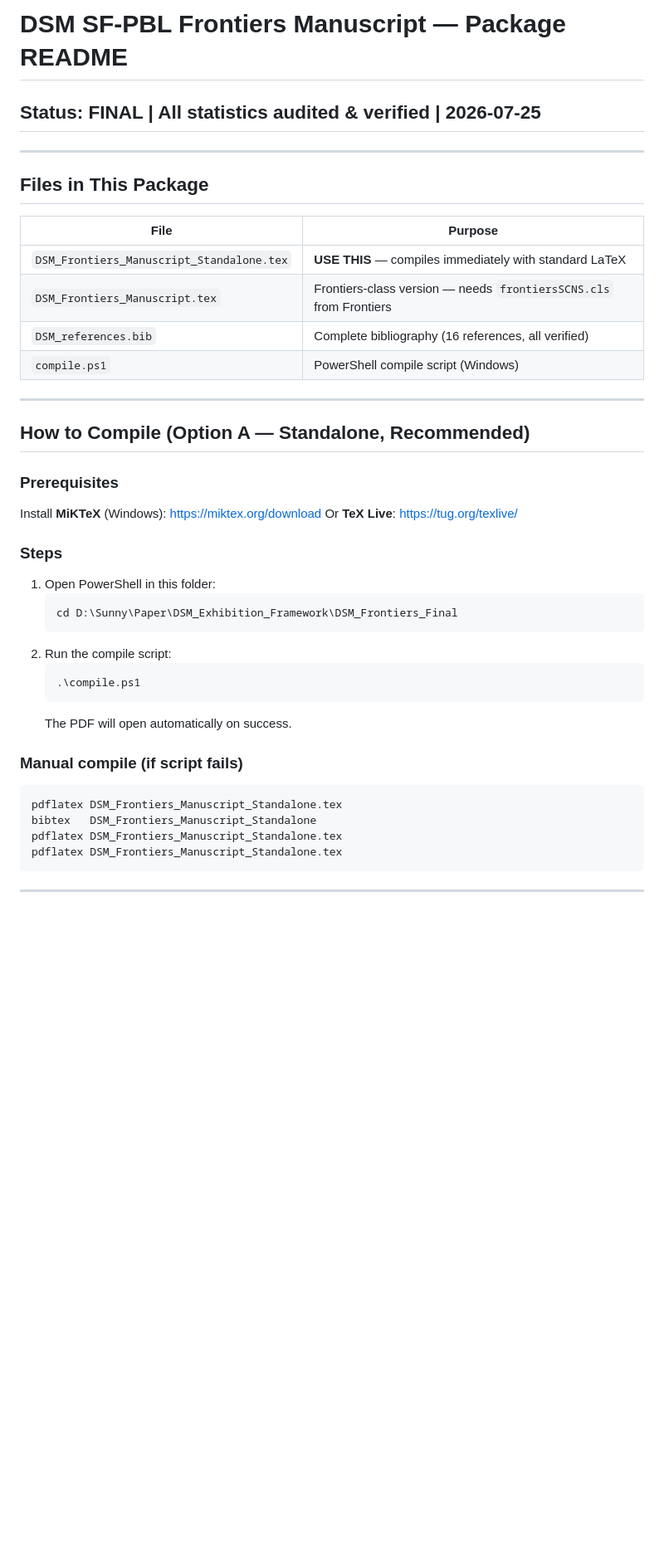
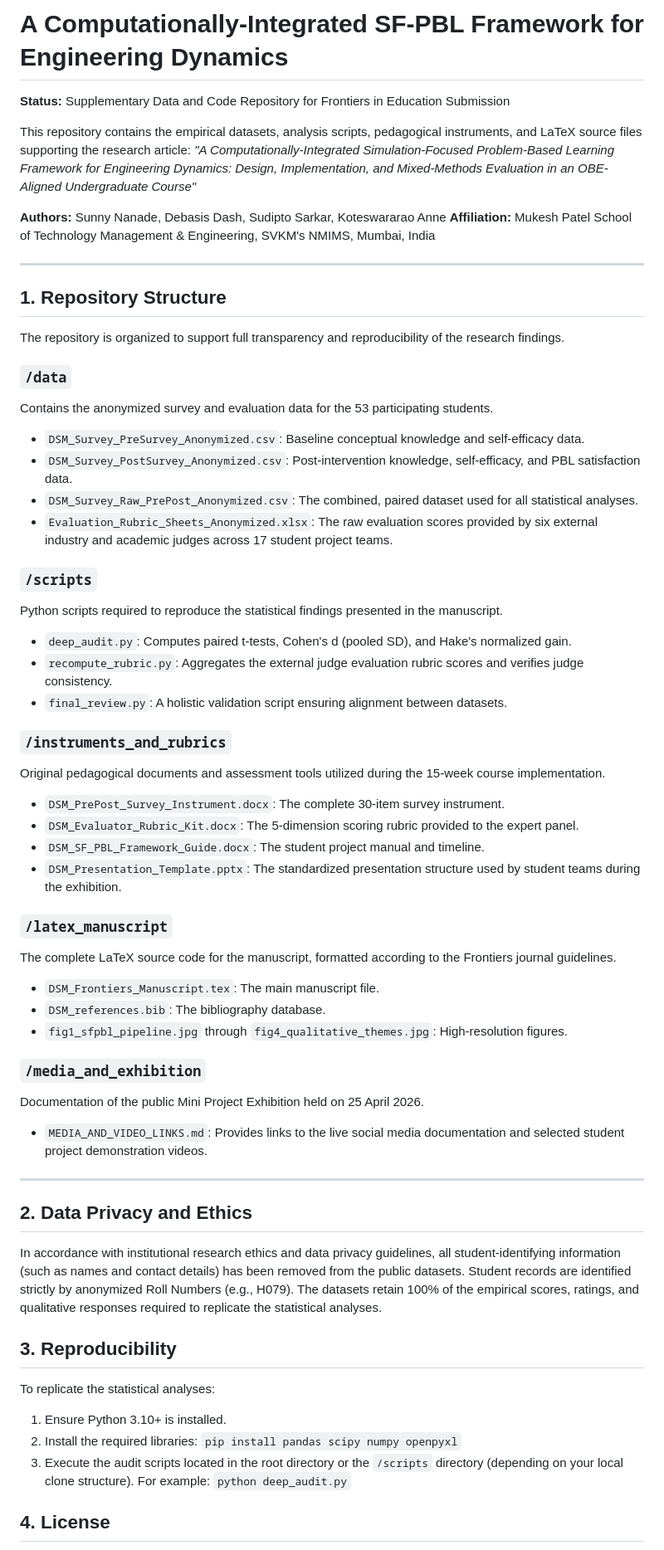
Before and after one commit to sunny-nanade/SF-PBL-Engineering-Dynamics-2026, a Markdown page: README.md, the part around one of its changes. Shown at 83% size. GitHub-like rendering; blank space fills up the shorter version.

Commit message:
docs: rewrite README for academic repository release

````diff
--- a/README.md
+++ b/README.md
@@ -1,43 +1,62 @@
-# DSM SF-PBL Frontiers Manuscript — Package README
-## Status: FINAL | All statistics audited & verified | 2026-07-25
+# A Computationally-Integrated SF-PBL Framework for Engineering Dynamics
+
+**Status:** Supplementary Data and Code Repository for Frontiers in Education Submission
+
+This repository contains the empirical datasets, analysis scripts, pedagogical instruments, and LaTeX source files supporting the research article:
+*"A Computationally-Integrated Simulation-Focused Problem-Based Learning Framework for Engineering Dynamics: Design, Implementation, and Mixed-Methods Evaluation in an OBE-Aligned Undergraduate Course"*
+
+**Authors:** Sunny Nanade, Debasis Dash, Sudipto Sarkar, Koteswararao Anne
+**Affiliation:** Mukesh Patel School of Technology Management & Engineering, SVKM's NMIMS, Mumbai, India
 
 ---
 
-## Files in This Package
+## 1. Repository Structure
 
-| File | Purpose |
-|------|---------|
-| `DSM_Frontiers_Manuscript_Standalone.tex` | **USE THIS** — compiles immediately with standard LaTeX |
-| `DSM_Frontiers_Manuscript.tex` | Frontiers-class version — needs `frontiersSCNS.cls` from Frontiers |
-| `DSM_references.bib` | Complete bibliography (16 references, all verified) |
-| `compile.ps1` | PowerShell compile script (Windows) |
+The repository is organized to support full transparency and reproducibility of the research findings.
+
+### `/data`
+Contains the anonymized survey and evaluation data for the 53 participating students.
+- `DSM_Survey_PreSurvey_Anonymized.csv`: Baseline conceptual knowledge and self-efficacy data.
+- `DSM_Survey_PostSurvey_Anonymized.csv`: Post-intervention knowledge, self-efficacy, and PBL satisfaction data.
+- `DSM_Survey_Raw_PrePost_Anonymized.csv`: The combined, paired dataset used for all statistical analyses.
+- `Evaluation_Rubric_Sheets_Anonymized.xlsx`: The raw evaluation scores provided by six external industry and academic judges across 17 student project teams.
+
+### `/scripts`
+Python scripts required to reproduce the statistical findings presented in the manuscript.
+- `deep_audit.py`: Computes paired t-tests, Cohen's d (pooled SD), and Hake's normalized gain.
+- `recompute_rubric.py`: Aggregates the external judge evaluation rubric scores and verifies judge consistency.
+- `final_review.py`: A holistic validation script ensuring alignment between datasets.
+
+### `/instruments_and_rubrics`
+Original pedagogical documents and assessment tools utilized during the 15-week course implementation.
+- `DSM_PrePost_Survey_Instrument.docx`: The complete 30-item survey instrument.
+- `DSM_Evaluator_Rubric_Kit.docx`: The 5-dimension scoring rubric provided to the expert panel.
+- `DSM_SF_PBL_Framework_Guide.docx`: The student project manual and timeline.
+- `DSM_Presentation_Template.pptx`: The standardized presentation structure used by student teams during the exhibition.
+
+### `/latex_manuscript`
+The complete LaTeX source code for the manuscript, formatted according to the Frontiers journal guidelines.
+- `DSM_Frontiers_Manuscript.tex`: The main manuscript file.
+- `DSM_references.bib`: The bibliography database.
+- `fig1_sfpbl_pipeline.jpg` through `fig4_qualitative_themes.jpg`: High-resolution figures.
+
+### `/media_and_exhibition`
+Documentation of the public Mini Project Exhibition held on 25 April 2026.
+- `MEDIA_AND_VIDEO_LINKS.md`: Provides links to the live social media documentation and selected student project demonstration videos.
 
 ---
 
-## How to Compile (Option A — Standalone, Recommended)
+## 2. Data Privacy and Ethics
 
-### Prerequisites
-Install **MiKTeX** (Windows): https://miktex.org/download
-Or **TeX Live**: https://tug.org/texlive/
+In accordance with institutional research ethics and data privacy guidelines, all student-identifying information (such as names and contact details) has been removed from the public datasets. Student records are identified strictly by anonymized Roll Numbers (e.g., H079). The datasets retain 100% of the empirical scores, ratings, and qualitative responses required to replicate the statistical analyses.
 
-### Steps
-1. Open PowerShell in this folder:
-   ```
-   cd D:\Sunny\Paper\DSM_Exhibition_Framework\DSM_Frontiers_Final
-   ```
-2. Run the compile script:
-   ```powershell
-   .\compile.ps1
-   ```
-   The PDF will open automatically on success.
+## 3. Reproducibility
 
-### Manual compile (if script fails)
-```bash
-pdflatex DSM_Frontiers_Manuscript_Standalone.tex
-bibtex   DSM_Frontiers_Manuscript_Standalone
-pdflatex DSM_Frontiers_Manuscript_Standalone.tex
-pdflatex DSM_Frontiers_Manuscript_Standalone.tex
-```
+To replicate the statistical analyses:
+1. Ensure Python 3.10+ is installed.
+2. Install the required libraries: `pip install pandas scipy numpy openpyxl`
+3. Execute the audit scripts located in the root directory or the `/scripts` directory (depending on your local clone structure).
+   For example: `python deep_audit.py`
 
----
+## 4. License
 
````
Also changed, not shown: other parts of README.md (+1 -71 lines).
